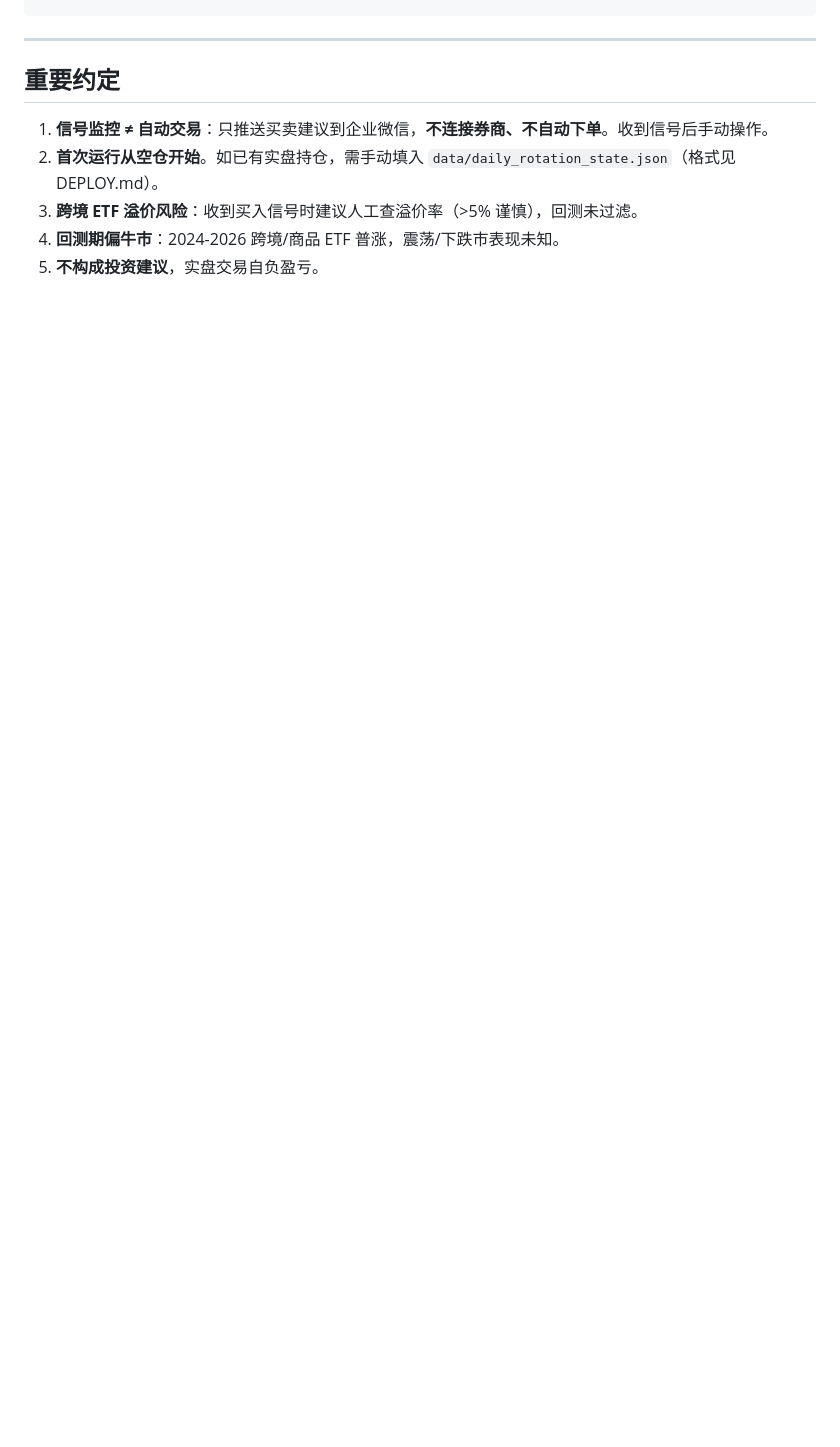
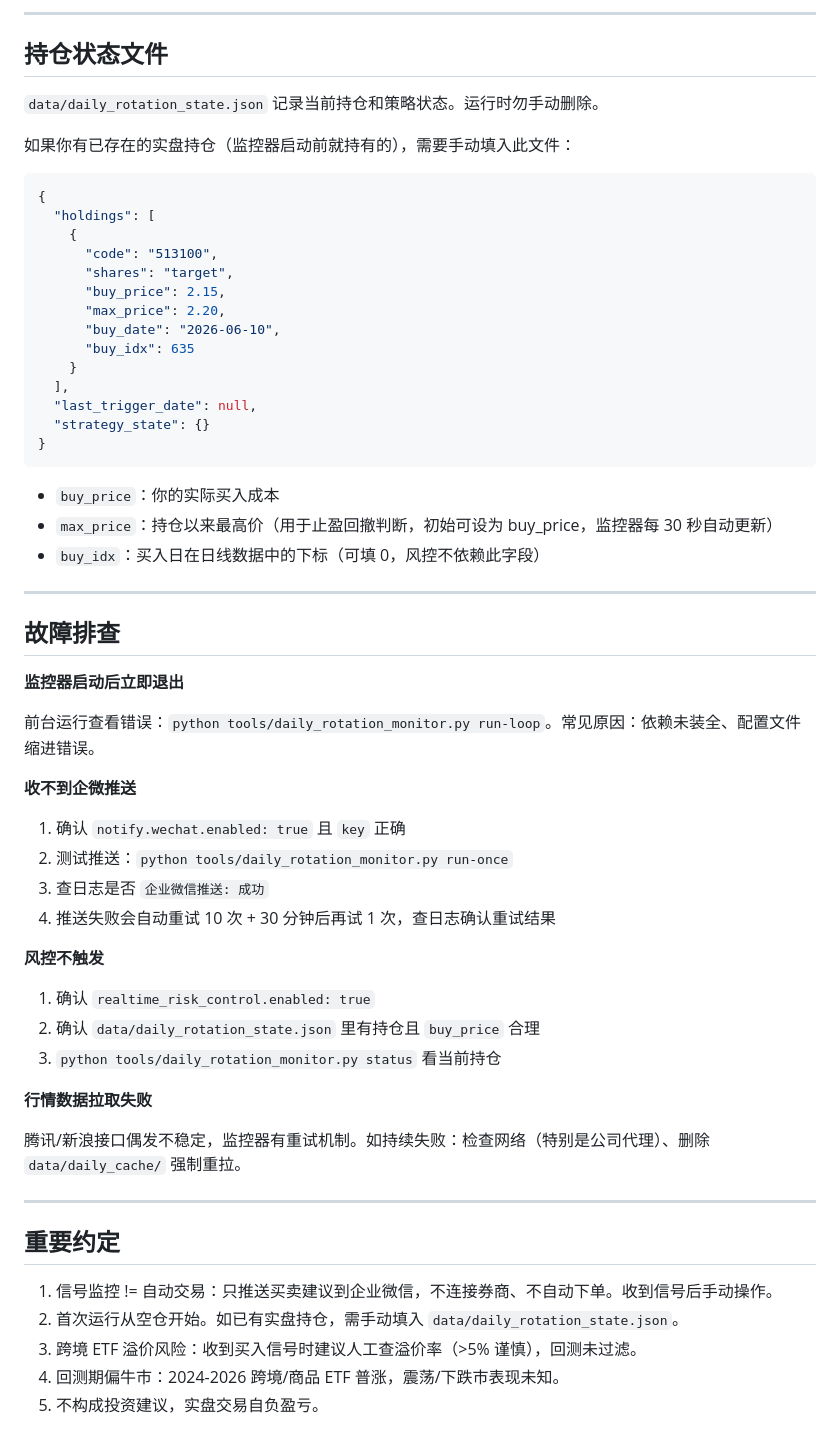
Before and after one commit to newhackerman/fund-monitor, a Markdown page: README.md, the part around one of its changes. GitHub-like rendering; blank space fills up the shorter version.

````diff
--- a/README.md
+++ b/README.md
@@ -183,10 +260,63 @@ python -m rotation.run --start 2024-01-01 --end 2026-06-12
+---
+
+## 持仓状态文件
+
+`data/daily_rotation_state.json` 记录当前持仓和策略状态。运行时勿手动删除。
+
+如果你有已存在的实盘持仓（监控器启动前就持有的），需要手动填入此文件：
+
+```json
+{
+  "holdings": [
+    {
+      "code": "513100",
+      "shares": "target",
+      "buy_price": 2.15,
+      "max_price": 2.20,
+      "buy_date": "2026-06-10",
+      "buy_idx": 635
+    }
+  ],
+  "last_trigger_date": null,
+  "strategy_state": {}
+}
+```
+
+- `buy_price`：你的实际买入成本
+- `max_price`：持仓以来最高价（用于止盈回撤判断，初始可设为 buy_price，监控器每 30 秒自动更新）
+- `buy_idx`：买入日在日线数据中的下标（可填 0，风控不依赖此字段）
+
+---
+
+## 故障排查
+
+**监控器启动后立即退出**
+
+前台运行查看错误：`python tools/daily_rotation_monitor.py run-loop`。常见原因：依赖未装全、配置文件缩进错误。
+
+**收不到企微推送**
+
+1. 确认 `notify.wechat.enabled: true` 且 `key` 正确
+2. 测试推送：`python tools/daily_rotation_monitor.py run-once`
+3. 查日志是否 `企业微信推送: 成功`
+4. 推送失败会自动重试 10 次 + 30 分钟后再试 1 次，查日志确认重试结果
+
+**风控不触发**
+
+1. 确认 `realtime_risk_control.enabled: true`
+2. 确认 `data/daily_rotation_state.json` 里有持仓且 `buy_price` 合理
+3. `python tools/daily_rotation_monitor.py status` 看当前持仓
+
+**行情数据拉取失败**
+
+腾讯/新浪接口偶发不稳定，监控器有重试机制。如持续失败：检查网络（特别是公司代理）、删除 `data/daily_cache/` 强制重拉。
 
 ---
 
 ## 重要约定
 
-1. **信号监控 ≠ 自动交易**：只推送买卖建议到企业微信，**不连接券商、不自动下单**。收到信号后手动操作。
-2. **首次运行从空仓开始**。如已有实盘持仓，需手动填入 `data/daily_rotation_state.json`（格式见 DEPLOY.md）。
-3. **跨境 ETF 溢价风险**：收到买入信号时建议人工查溢价率（>5% 谨慎），回测未过滤。
-4. **回测期偏牛市**：2024-2026 跨境/商品 ETF 普涨，震荡/下跌市表现未知。
-5. **不构成投资建议**，实盘交易自负盈亏。
+1. 信号监控 != 自动交易：只推送买卖建议到企业微信，不连接券商、不自动下单。收到信号后手动操作。
+2. 首次运行从空仓开始。如已有实盘持仓，需手动填入 `data/daily_rotation_state.json`。
+3. 跨境 ETF 溢价风险：收到买入信号时建议人工查溢价率（>5% 谨慎），回测未过滤。
+4. 回测期偏牛市：2024-2026 跨境/商品 ETF 普涨，震荡/下跌市表现未知。
+5. 不构成投资建议，实盘交易自负盈亏。
````
Also changed, not shown: other parts of README.md (+141 -64 lines).
